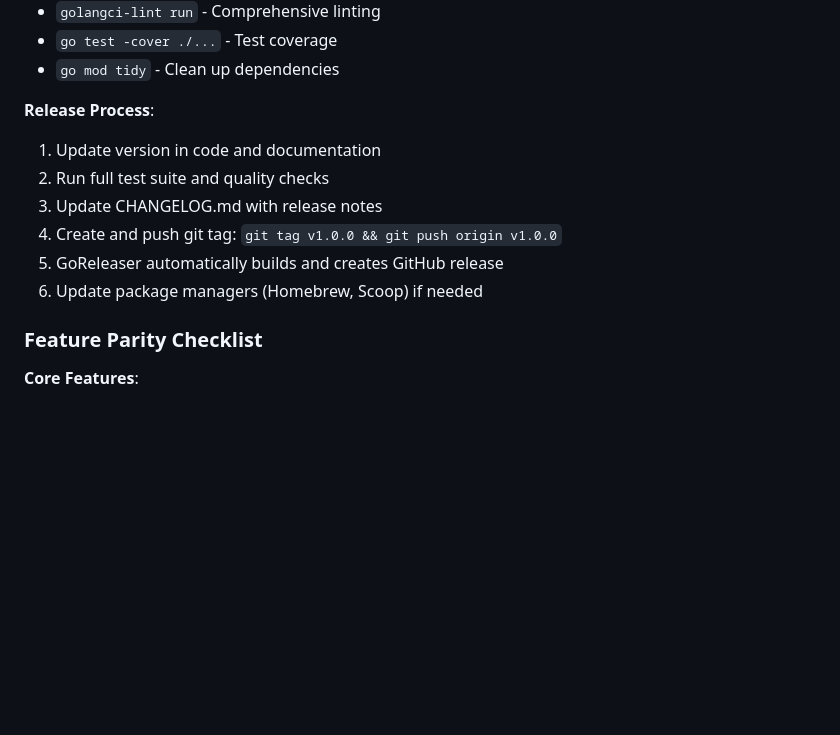
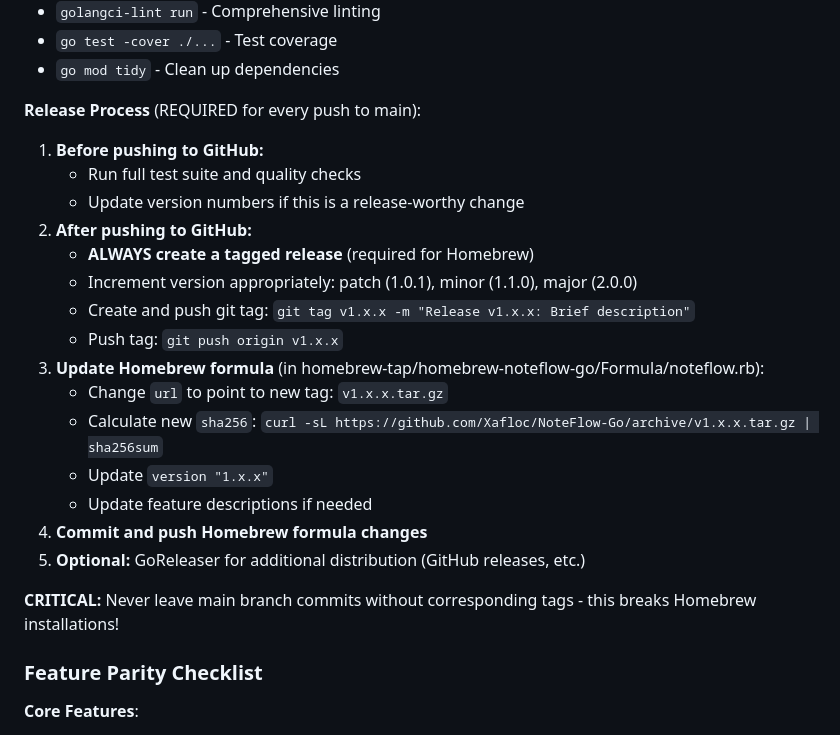
Before and after one commit to Xafloc/NoteFlow-Go, a Markdown page: CLAUDE.md, the part around the change. Drawn GitHub-style; blank space fills up the shorter version.

Commit message:
docs: Add comprehensive release management procedures
- Add mandatory tagged release process for every push
- Include Homebrew formula update steps
- Specify version increment guidelines
- Add critical warnings about tag requirements

```diff
--- a/CLAUDE.md
+++ b/CLAUDE.md
@@ -445,13 +445,24 @@ Another note without title.
 - `go test -cover ./...` - Test coverage
 - `go mod tidy` - Clean up dependencies
 
-**Release Process**:
-1. Update version in code and documentation
-2. Run full test suite and quality checks
-3. Update CHANGELOG.md with release notes
-4. Create and push git tag: `git tag v1.0.0 && git push origin v1.0.0`
-5. GoReleaser automatically builds and creates GitHub release
-6. Update package managers (Homebrew, Scoop) if needed
+**Release Process** (REQUIRED for every push to main):
+1. **Before pushing to GitHub:**
+   - Run full test suite and quality checks
+   - Update version numbers if this is a release-worthy change
+2. **After pushing to GitHub:**
+   - **ALWAYS create a tagged release** (required for Homebrew)
+   - Increment version appropriately: patch (1.0.1), minor (1.1.0), major (2.0.0)
+   - Create and push git tag: `git tag v1.x.x -m "Release v1.x.x: Brief description"`
+   - Push tag: `git push origin v1.x.x`
+3. **Update Homebrew formula** (in homebrew-tap/homebrew-noteflow-go/Formula/noteflow.rb):
+   - Change `url` to point to new tag: `v1.x.x.tar.gz`
+   - Calculate new `sha256`: `curl -sL https://github.com/Xafloc/NoteFlow-Go/archive/v1.x.x.tar.gz | sha256sum`
+   - Update `version "1.x.x"`
+   - Update feature descriptions if needed
+4. **Commit and push Homebrew formula changes**
+5. **Optional:** GoReleaser for additional distribution (GitHub releases, etc.)
+
+**CRITICAL:** Never leave main branch commits without corresponding tags - this breaks Homebrew installations!
 
 ### Feature Parity Checklist
 
```
